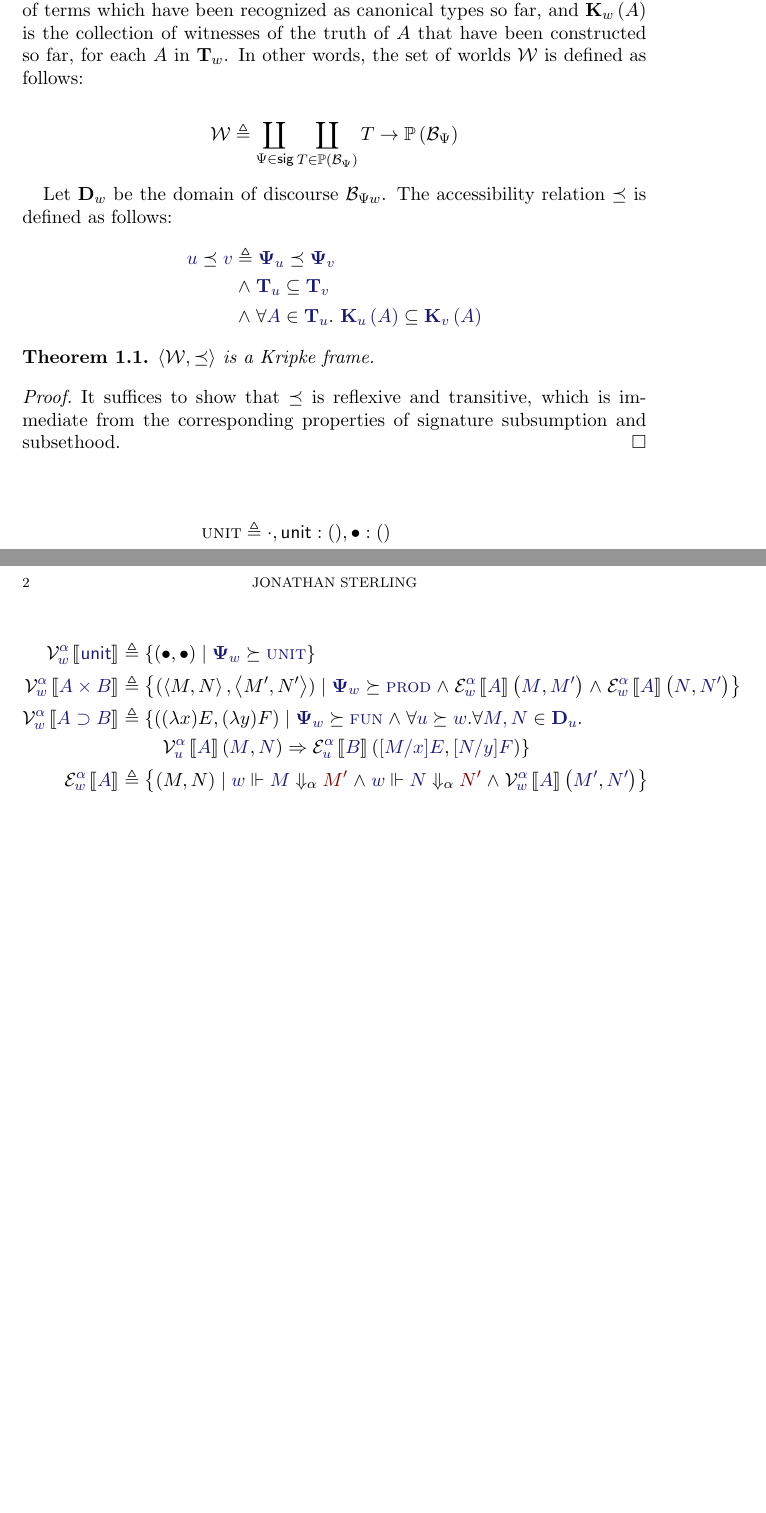
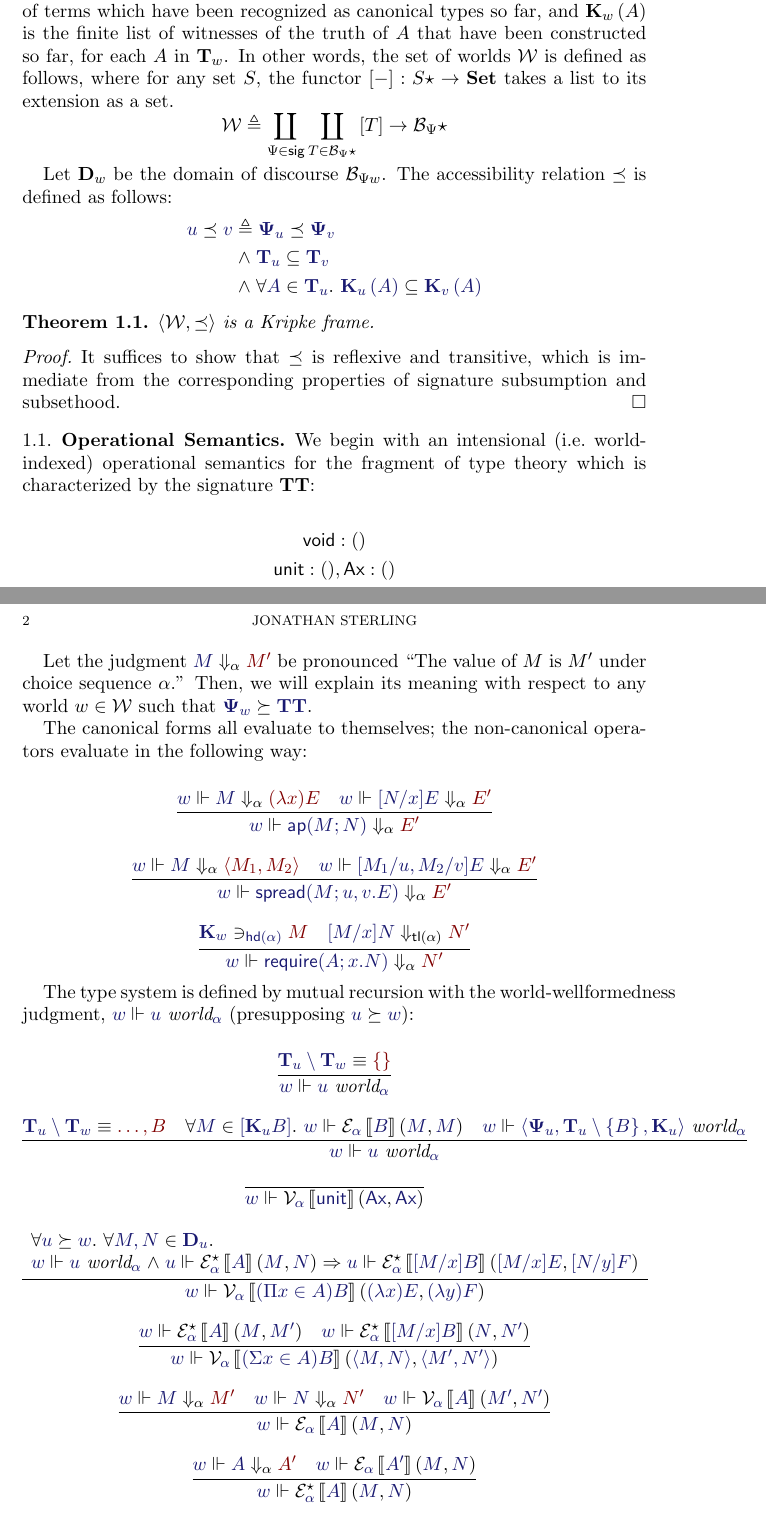
Before and after one commit to sommering/oracles-and-choice-sequences-for-type-theoretic-pragmatics, a LaTeX paper (model-construction/paper.tex): two parts of pages 1 and 2 of 2, joined at a grey line, cut so that both start at the same text, the shorter picture padded with empty space. Compiled offline with pdfLaTeX.

Commit message:
more work on model

```diff
--- a/model-construction/paper.tex
+++ b/model-construction/paper.tex
@@ -65,18 +79,18 @@ We will now ground the intuitive semantics for the extended theory in a
 concrete model construction, using Kripke logical relations.  Let $\Term\Psi$
 be the set of abstract binding trees (terms) generated by the signature $\Psi$.
 Then, we define a world $w$ as a triple
-$\MkWorld{\Sig{w}}{\Types{w}}{\Witnesses{w}}$, where $\Types{w}$ is the
-collection of terms which have been recognized as canonical types so far, and
-$\WitnessesOf{w}{A}$ is the collection of witnesses of the truth of $A$ that have
-been constructed so far, for each $A$ in $\Types{w}$. In other words, the set
-of worlds $\Worlds$ is defined as follows:
-
+$\MkWorld{\Sig{w}}{\Types{w}}{\Witnesses{w}}$, where $\Types{w}$ is the finite
+list of terms which have been recognized as canonical types so far, and
+$\WitnessesOf{w}{A}$ is the finite list of witnesses of the truth of $A$ that
+have been constructed so far, for each $A$ in $\Types{w}$. In other words, the
+set of worlds $\Worlds$ is defined as follows, where for any set $S$, the
+functor $\Ext{-} : \List{S}\to\SETS$ takes a list to its extension as a set.
 \[
   \Worlds
     \triangleq
      \coprod_{\Psi\in \mathsf{sig}}
-      \coprod_{T\in\Pow{\Term{\Psi}}}
-       T\to\Pow{\Term\Psi}
+      \coprod_{T\in\List{\Term{\Psi}}}
+       \Ext{T}\to\List{\Term\Psi}
 \]
 
 Let $\Dom{w}$ be the domain of discourse $\Term{\Psi{w}}$. The accessibility
@@ -98,60 +112,97 @@ relation $\preceq$ is defined as follows:
   It suffices to show that $\preceq$ is reflexive and transitive, which is immediate from the corresponding properties of signature subsumption and subsethood.
 \end{proof}
 
-\begin{align*}
-  \SigUnit
-    &\triangleq
-    \cdot, \TyUnit:(), \bullet:()\\
-  \SigProd
-    &\triangleq
-    \cdot, \TyProd{}{}:(0;0), \Pair{-}{-}:(0;0)\\
-  \SigFun
-    &\triangleq
-    \cdot, \TyFun{}{}:(0;0), \lambda:(1)\\
-\end{align*}
+\subsection{Operational Semantics}
 
-\begin{align*}
-  \Val{w}{\alpha}{\TyUnit}
-    &\triangleq
-    \CompLit{(\bullet, \bullet)}{
-      \SuccEq{\Sig{w}}{\SigUnit}
-    }\\
-  \Val{w}{\alpha}{\TyProd{A}{B}}
-    &\triangleq
-    \CompLit{
-      (\Pair{M}{N} , \Pair{M'}{N'})
-    }{
-      \SuccEq{\Sig{w}}{\SigProd}
-      \mathrel\land
-      \IsExp{w}{\alpha}{A}{M}{M'}
-      \mathrel\land
-      \IsExp{w}{\alpha}{A}{N}{N'}
-    }\\
-  \Val{w}{\alpha}{\TyFun{A}{B}}
-    &\triangleq
-    \{
-      (\Lam{x}{E}, \Lam{y}{F})
-    \mid
-      \SuccEq{\Sig{w}}{\SigFun}
-      \mathrel\land
-      \forall\SuccEq{u}{w}.
-      \forall\Member{M,N}{\Dom{u}}.\\
-      & \phantom{xxxx}\IsVal{u}{\alpha}{A}{M}{N} \Rightarrow
-        \IsExp{u}{\alpha}{B}{[M/x]E}{[N/y]F}
-    \}\\
-  \Exp{w}{\alpha}{A}
-    &\triangleq
-    \CompLit{
-      (M,N)
-    }{
-      \Force{w}{\Eval{\alpha}{M}{M'}}
-      \mathrel\land
-      \Force{w}{\Eval{\alpha}{N}{N'}}
-      \mathrel\land
-      \IsVal{w}{\alpha}{A}{M'}{N'}
-    }
-\end{align*}
+We begin with an intensional (i.e.\ world-indexed) operational semantics for
+the fragment of type theory which is characterized by the signature
+$\SigTT$:
 
-\bigskip
+\begin{gather*}
+  \TyVoid:()\\
+  \TyUnit:(), \Ax:()\\
+  \Pi : (0,1), \lambda : (1), \mathsf{ap} : (0,0)\\
+  \Sigma : (0,1), \Pair{-}{-} : (0,0), \mathsf{spread} : (0,2)\\
+  \OpRequire : (0,1)
+\end{gather*}
+
+Let the judgment $\Eval{\alpha}{M}{M'}$ be pronounced ``The value of $M$ is
+$M'$ under choice sequence $\alpha$.'' Then, we will explain its meaning with
+respect to any world $w\in\Worlds$ such that $\SuccEq{\Sig{w}}{\SigTT}$.
+
+The canonical forms all evaluate to themselves; the non-canonical operators
+evaluate in the following way:
+
+\begin{gather*}
+  \infer{
+    \Force{w}{\Eval{\alpha}{\Ap{M}{N}}{E'}}
+  }{
+    \Force{w}{\Eval{\alpha}{M}{\Lam{x}{E}}} &
+    \Force{w}{\Eval{\alpha}{[N/x]E}{E'}}
+  }\\[6pt]
+  \infer{
+    \Force{w}{\Eval{\alpha}{\Spread{M}{u}{v}{E}}{E'}}
+  }{
+    \Force{w}{\Eval{\alpha}{M}{\Pair{M_1}{M_2}}} &
+    \Force{w}{\Eval{\alpha}{[M_1/u, M_2/v]E}{E'}}
+  }\\[6pt]
+  \infer{
+    \Force{w}{\Eval{\alpha}{\Require{A}{x}{N}}{N'}}
+  }{
+    \IMode{\Witnesses{w}}\ni_\IMode{\mathsf{hd}(\alpha)}\OMode{M} &
+    \Eval{\mathsf{tl}(\alpha)}{[M/x]N}{N'}
+  }
+\end{gather*}
+
+The type system is defined by mutual recursion with the world-wellformedness
+judgment, $\Force{w}{\IsWorld{u}{\alpha}}$ (presupposing $\SuccEq{u}{w}$):
+
+\begin{gather*}
+  \infer{
+    \Force{w}{\IsWorld{u}{\alpha}}
+  }{
+    \Match{\Types{u}\setminus\Types{w}}{\SetLit{}}
+  }\\[6pt]
+  \infer{
+    \Force{w}{\IsWorld{u}{\alpha}}
+  }{
+    \Match{\Types{u}\setminus\Types{w}}{\dots, B} &
+    \forall\Member{M}{\Ext{\Witnesses{u}B}}.\ \Force{w}{\IsExp{\alpha}{B}{M}{M}} &
+    \Force{w}{\IsWorld{\MkWorld{\Sig{u}}{\Types{u}\setminus\SetLit{B}}{\Witnesses{u}}}{\alpha}}
+  }\\[6pt]
+  \infer{
+    \Force{w}{\IsVal{\alpha}{\TyUnit}{\Ax}{\Ax}}
+  }{
+  }\\[6pt]
+  \infer{
+    \Force{w}{\IsVal{\alpha}{\TyDFun{A}{x}{B}}{\Lam{x}{E}}{\Lam{y}{F}}}
+  }{
+    \begin{array}{l}
+      \forall\SuccEq{u}{w}.\ \forall\Member{M,N}{\Dom{u}}.\\
+      \Force{w}{\IsWorld{u}{\alpha}} \mathrel\land
+      \Force{u}{\IsExpStar{\alpha}{A}{M}{N}} \Rightarrow
+      \Force{u}{\IsExpStar{\alpha}{[M/x]B}{[M/x]E}{[N/y]F}}
+    \end{array}
+  }\\[6pt]
+  \infer{
+    \Force{w}{\IsVal{\alpha}{\TyDProd{A}{x}{B}}{\Pair{M}{N}}{\Pair{M'}{N'}}}
+  }{
+    \Force{w}{\IsExpStar{\alpha}{A}{M}{M'}} &
+    \Force{w}{\IsExpStar{\alpha}{[M/x]B}{N}{N'}}
+  }\\[6pt]
+  \infer{
+    \Force{w}{\IsExp{\alpha}{A}{M}{N}}
+  }{
+    \Force{w}{\Eval{\alpha}{M}{M'}} &
+    \Force{w}{\Eval{\alpha}{N}{N'}} &
+    \Force{w}{\IsVal{\alpha}{A}{M'}{N'}}
+  }\\[6pt]
+  \infer{
+    \Force{w}{\IsExpStar{\alpha}{A}{M}{N}}
+  }{
+    \Force{w}{\Eval{\alpha}{A}{A'}} &
+    \Force{w}{\IsExp{\alpha}{A'}{M}{N}}
+  }
+\end{gather*}
 
 \end{document}
```
Also changed, not shown: model-construction/paper.pdf, model-construction/paper.tex (28 more changed lines).
